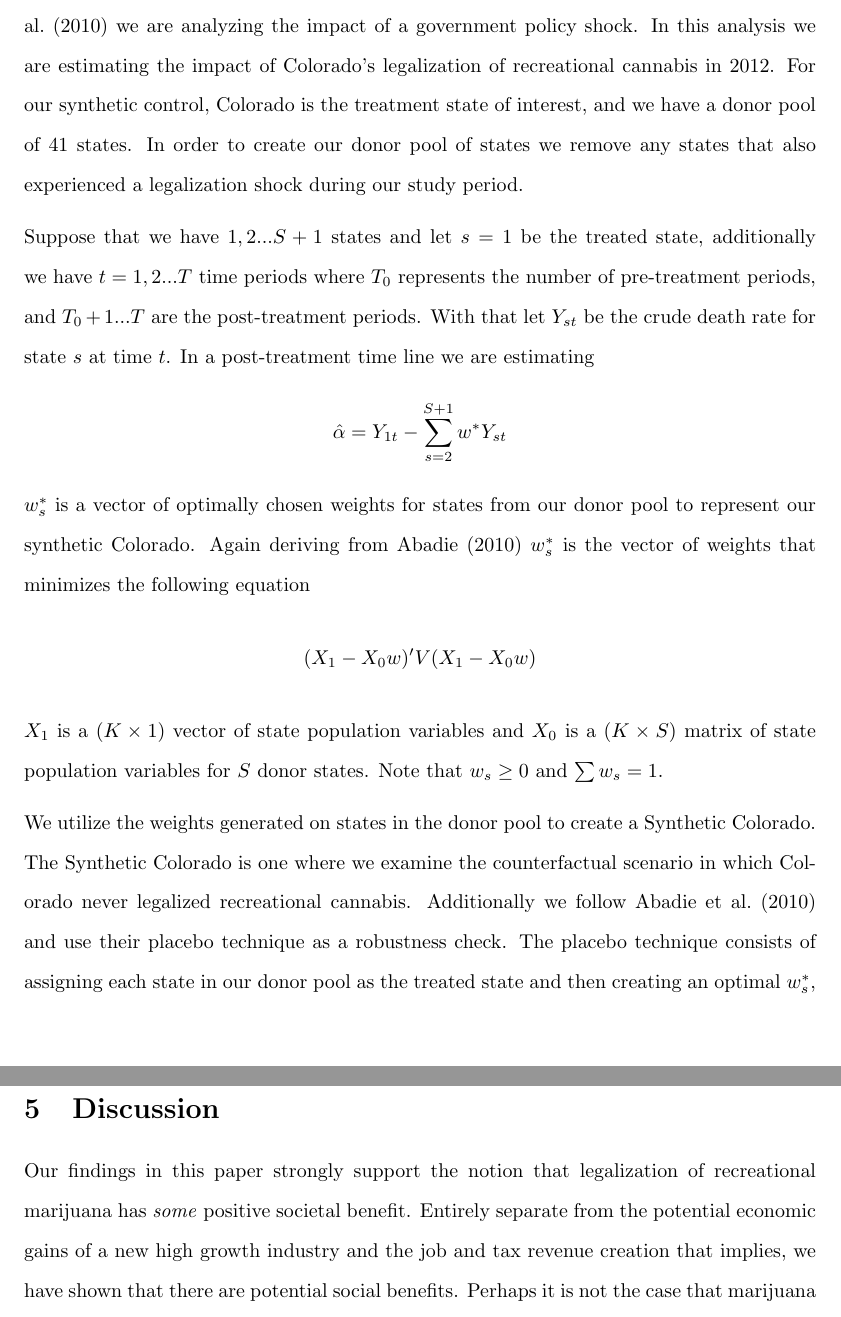
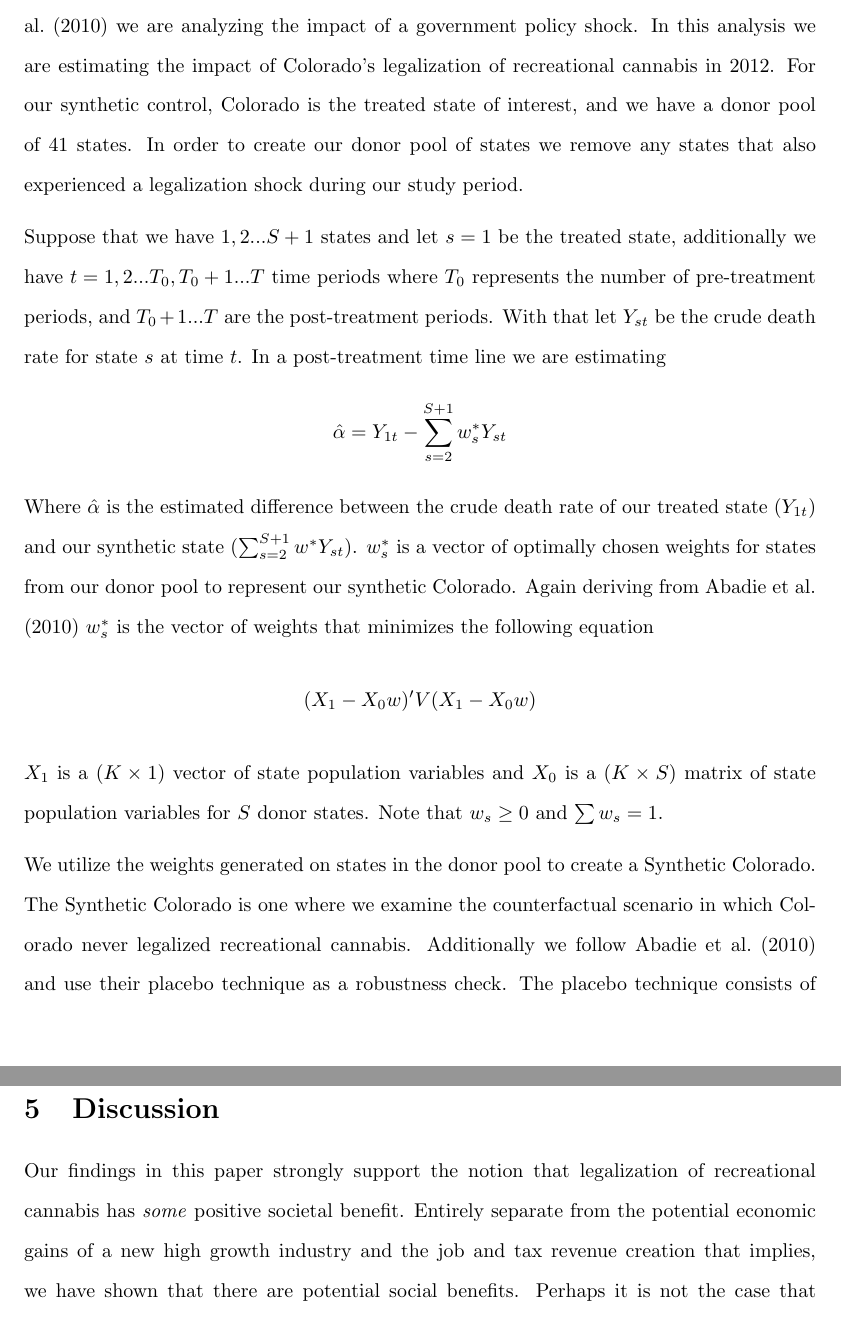
Before and after one commit to ElliottMetzler/causal-recreational-cannabis, a LaTeX paper (report/report.tex): two parts of pages 7 and 14 of 21, joined at a grey line, cut so that both start at the same text. Compiled offline with pdfLaTeX.

Commit message:
almost done

```diff
--- a/report/report.tex
+++ b/report/report.tex
@@ -32,7 +32,8 @@
 \usepackage{apacite}
 \usepackage{natbib}
 \author{Patrick Massey and Elliott Metzler}
-\title{Causal Recreational Cannabis}
+\title{Can Legalizing Cannabis Save Lives? \\
+Evidence From a Synthetic Control Analysis}
 \date{5/13/2022}
 
 \begin{document}
@@ -84,19 +85,19 @@ To construct the final data set, we combine the two data sources. Since we have
 
 \section{Methodology}
 
-We utilize the synthetic control method first developed by \citet{AbadieA2003TECo} and expanded upon in \citet{AbadieAlberto2010SCMf} and \citet{AbadieAlberto2015CPat}. Similar to \citet{AbadieAlberto2010SCMf} we are analyzing the impact of a government policy shock. In this analysis we are estimating the impact of Colorado's legalization of recreational cannabis in 2012. For our synthetic control, Colorado is the treatment state of interest, and we have a donor pool of 41 states. In order to create our donor pool of states we remove any states that also experienced a legalization shock during our study period.
+We utilize the synthetic control method first developed by \citet{AbadieA2003TECo} and expanded upon in \citet{AbadieAlberto2010SCMf} and \citet{AbadieAlberto2015CPat}. Similar to \citet{AbadieAlberto2010SCMf} we are analyzing the impact of a government policy shock. In this analysis we are estimating the impact of Colorado's legalization of recreational cannabis in 2012. For our synthetic control, Colorado is the treated state of interest, and we have a donor pool of 41 states. In order to create our donor pool of states we remove any states that also experienced a legalization shock during our study period.
 
-Suppose that we have $1,2...S+1$ states and let $s = 1$ be the treated state, additionally we have $t = 1,2...T$ time periods where $T_0$ represents the number of pre-treatment periods, and $T_0 + 1...T$ are the post-treatment periods. With that let $Y_{st}$ be the crude death rate for state $s$ at time $t$. In a post-treatment time line we are estimating
+Suppose that we have $1,2...S+1$ states and let $s = 1$ be the treated state, additionally we have $t = 1,2...T_0,T_0+1...T$ time periods where $T_0$ represents the number of pre-treatment periods, and $T_0 + 1...T$ are the post-treatment periods. With that let $Y_{st}$ be the crude death rate for state $s$ at time $t$. In a post-treatment time line we are estimating
 \begin{equation*}
-\hat{\alpha} = Y_{1t} - \sum_{s=2}^{S+1}w^{*}Y_{st}
+\hat{\alpha} = Y_{1t} - \sum_{s=2}^{S+1}w^{*}_sY_{st}
 \end{equation*}
-$w^{*}_s$ is a vector of optimally chosen weights for states from our donor pool to represent our synthetic Colorado. Again deriving from Abadie (2010) $w^{*}_s$ is the vector of weights that minimizes the following equation
+Where $\hat{\alpha}$ is the estimated difference between the crude death rate of our treated state ($Y_{1t}$) and our synthetic state ($\sum_{s=2}^{S+1}w^{*}Y_{st}$). $w^{*}_s$ is a vector of optimally chosen weights for states from our donor pool to represent our synthetic Colorado. Again deriving from \citet{AbadieAlberto2010SCMf} $w^{*}_s$ is the vector of weights that minimizes the following equation
 \begin{equation*}
 (X_1 - X_0w)'V(X_1 - X_0w)
 \end{equation*}
 $X_1$ is a $(K \times 1)$ vector of state population variables and $X_0$ is a $(K \times S)$ matrix of state population variables for $S$ donor states. Note that $w_s \geq 0$ and $\sum w_s = 1$.
 
-We utilize the weights generated on states in the donor pool to create a Synthetic Colorado. The Synthetic Colorado is one where we examine the counterfactual scenario in which Colorado never legalized recreational cannabis. Additionally we follow \citet{AbadieAlberto2010SCMf} and use their placebo technique as a robustness check. The placebo technique consists of assigning each state in our donor pool as the treated state and then creating an optimal $w^{*}_s$, from the other donor states as well as the treated state, in the pre-treatment period. Utilizing the weights we calculate the post-treatment mean squared prediction error (MSPE) for each state. We then take a ratio between the post and pre-treatment MSPE for each state. We expect this value to be high for our treated state, which would suggest that the post-treatment MSPE is large due to the differences between the synthetic and the observed Colorado.
+We utilize the weights generated on states in the donor pool to create a Synthetic Colorado. The Synthetic Colorado is one where we examine the counterfactual scenario in which Colorado never legalized recreational cannabis. Additionally we follow \citet{AbadieAlberto2010SCMf} and use their placebo technique as a robustness check. The placebo technique consists of assigning each state in our donor pool as the treated state and then creating an optimal $w^{*}_s$, from the other donor states as well as the treated state, in the pre-treatment period. Utilizing the weights we calculate the post-treatment root mean squared prediction error (RMSPE) for each state. We then take a ratio between the post and pre-treatment RMSPE for each state. We expect this value to be high for our treated state, which would suggest that the post-treatment RMSPE is large due to the differences between the synthetic and the observed Colorado.
 
 \section{Results}
 
@@ -164,5 +165,5 @@ For our final robustness check, we apply the same methodology described here and
 
 \section{Discussion}
 
-Our findings in this paper strongly support the notion that legalization of recreational marijuana has \emph{some} positive societal benefit. Entirely separate from the potential economic gains of a new high growth industry and the job and tax revenue creation that implies, we have shown that there are potential social benefits. Perhaps it is not the case that marijuana is simply a gateway drug - perhaps it is the case that marijuana can provide a more gentle release than other intoxicating substitutes, and actually decrease drug risk overall. Our finding of a non negligible decrease in drug poisoning death rate in both Colorado and Washington in years following legalization of recreational marijuana use supports this notion, and potentially supports legalization more broadly across the U.S.
+Our findings in this paper strongly support the notion that legalization of recreational cannabis has \emph{some} positive societal benefit. Entirely separate from the potential economic gains of a new high growth industry and the job and tax revenue creation that implies, we have shown that there are potential social benefits. Perhaps it is not the case that cannabis is simply a gateway drug - perhaps it is the case that cannabis can provide a more gentle release than other intoxicating substitutes, and actually decrease drug risk overall. Our finding of a non negligible decrease in drug poisoning death rate in both Colorado and Washington in years following legalization of recreational cannabis use supports this notion, and potentially supports legalization more broadly across the U.S.
 
```
Also changed, not shown: figures/mspe_plot_colorado.jpg, figures/mspe_plot_washington.jpg, report/report.pdf, report/report.tex (18 more changed lines), 3 other files.
